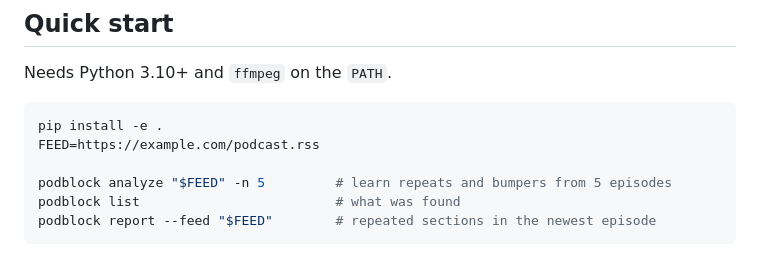
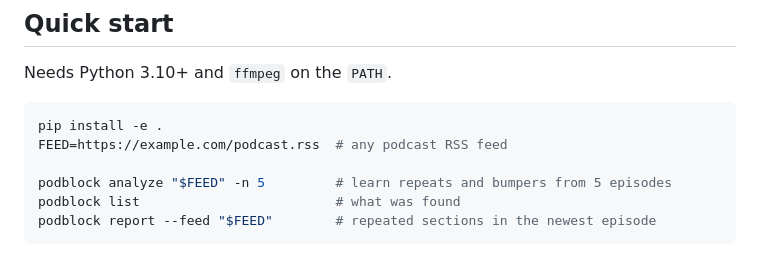
Before and after one commit to dben/pod-block, a Markdown page: README.md, the part around the change. Rendered like a GitHub page.

Commit message:
Use placeholder feeds in the README
Co-Authored-By: Claude Opus 5.5 <noreply@anthropic.com>
Claude-Session: https://claude.ai/code/session_01DbSBoXLEHncxMicna4AN8K

````diff
--- a/README.md
+++ b/README.md
@@ -13,7 +13,7 @@ Needs Python 3.10+ and `ffmpeg` on the `PATH`.
 
 ```sh
 pip install -e .
-FEED=https://example.com/podcast.rss
+FEED=https://example.com/podcast.rss  # any podcast RSS feed
 
 podblock analyze "$FEED" -n 5         # learn repeats and bumpers from 5 episodes
 podblock list                         # what was found
````
